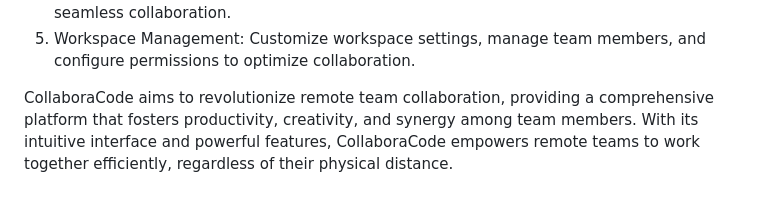
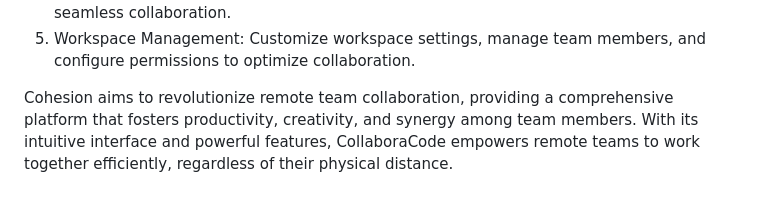
Before and after one commit to Souhar-dya/Cohesion, a Markdown page: README.md, the part around the change. Drawn GitHub-style.

```diff
--- a/README.md
+++ b/README.md
@@ -24,4 +24,4 @@ Key Features:
 4. File Sharing: Share documents, code files, and resources within the workspace, facilitating seamless collaboration.
 5. Workspace Management: Customize workspace settings, manage team members, and configure permissions to optimize collaboration.
 
-CollaboraCode aims to revolutionize remote team collaboration, providing a comprehensive platform that fosters productivity, creativity, and synergy among team members. With its intuitive interface and powerful features, CollaboraCode empowers remote teams to work together efficiently, regardless of their physical distance.
+Cohesion aims to revolutionize remote team collaboration, providing a comprehensive platform that fosters productivity, creativity, and synergy among team members. With its intuitive interface and powerful features, CollaboraCode empowers remote teams to work together efficiently, regardless of their physical distance.
```
